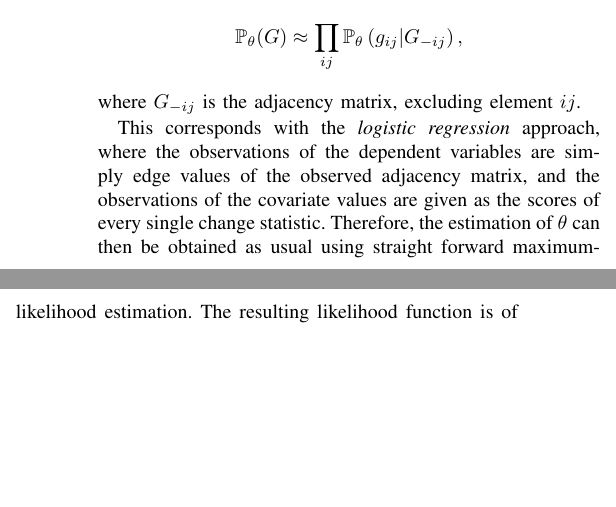
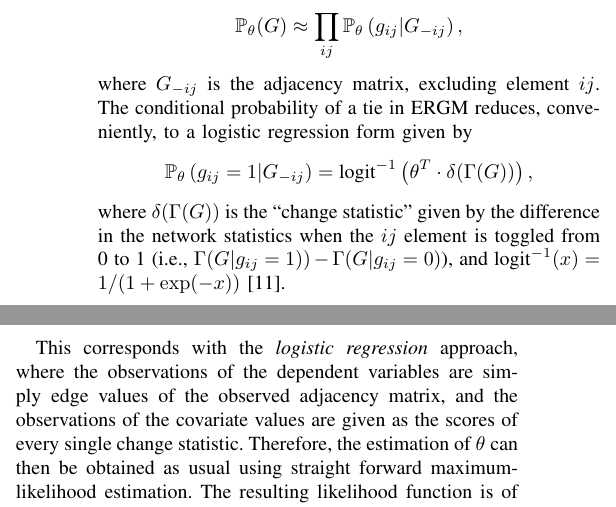
Before and after one commit to desmarais-lab/ERGM_MPLE_parBoot, a LaTeX paper (TeX/conference_paper.tex): two parts of the columns of page 2 of 9, joined at a grey line, cut so that both start at the same text, the shorter picture padded with empty space. Compiled offline with pdfLaTeX.

Commit message:
revising estimation section

```diff
--- a/TeX/conference_paper.tex
+++ b/TeX/conference_paper.tex
@@ -461,8 +461,12 @@ As already mentioned, a specific network $G$ can be considered as a manifestatio
 \mathbb{P}_{\theta}(G) \approx \prod_{ij} \mathbb{P}_{\theta}\left(g_{ij}|G_{-ij}\right),
 %\label{ILogit}
 \end{equation*}
-where $G_{-ij}$ is the adjacency matrix, excluding element $ij$.
-
+where $G_{-ij}$ is the adjacency matrix, excluding element $ij$. The conditional probability of a tie in ERGM reduces, conveniently, to a logistic regression form given by
+\begin{equation*}
+\mathbb{P}_{\theta}\left(g_{ij}=1| G_{-ij} \right) = \text{\\} \text{logit}^{-1}\left( \theta^T \cdot \delta(\Gamma(G))  \right),
+%\label{ILogit}
+\end{equation*}
+where $\delta(\Gamma(G))$ is the ``change statistic'' given by the difference in the network statistics when the $ij$ element is toggled from 0 to 1 (i.e., $\Gamma(G|g_{ij}=1))-\Gamma(G|g_{ij}=0)$), and $\text{logit}^{-1}(x)=1/(1+\exp(-x))$ \cite{goodreau2009birds}.
 
 This corresponds with the \textit{logistic regression} approach, where the observations of the dependent variables are simply edge values of the observed adjacency matrix, and the observations of the covariate values are given as the scores of every single change statistic. Therefore, the estimation of $\theta$ can then be obtained as usual using straight forward maximum-likelihood estimation. The resulting likelihood function is of the following form:
 \begin{equation}
```
Also changed, not shown: TeX/conference_paper.pdf, 3 other files.
